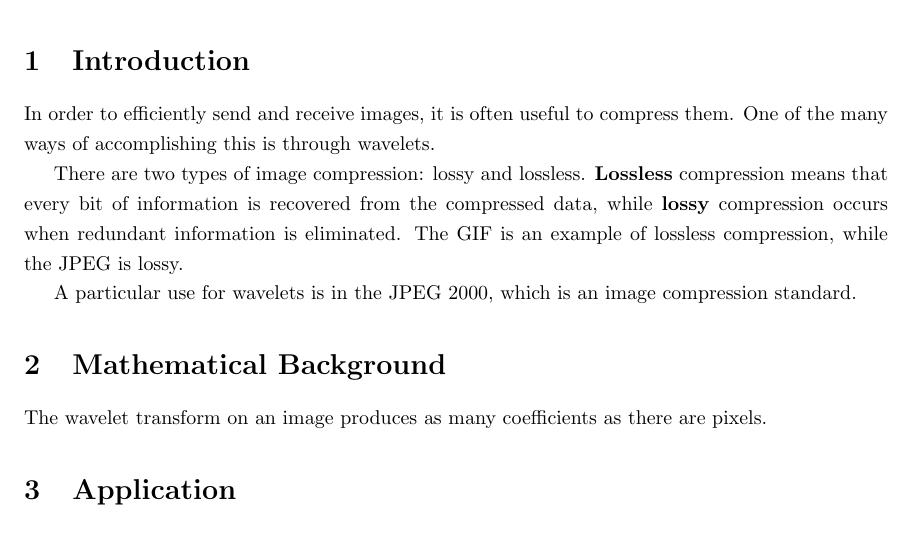
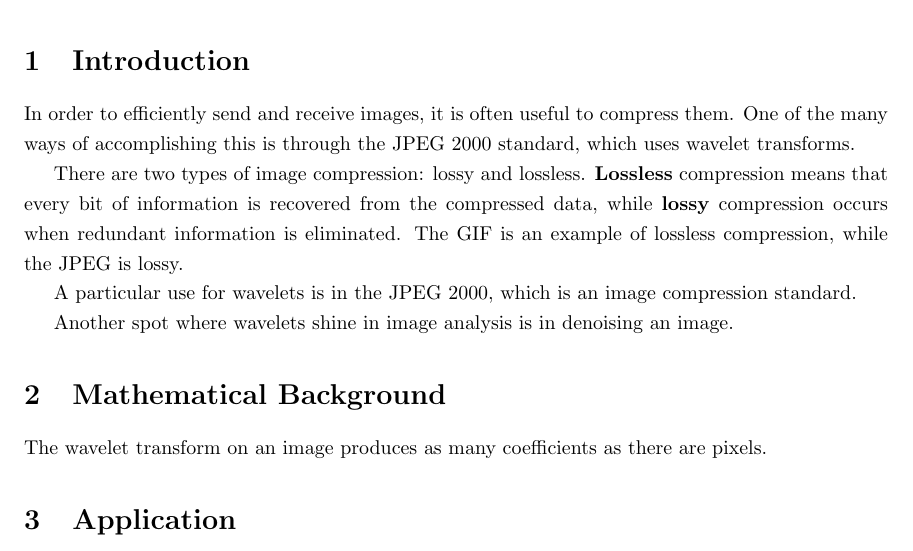
Before and after one commit to TexAgg/Math-414-Final-Project, a LaTeX document (report.tex): part of the page, cut so that both start at the same text. Compiled offline with pdfLaTeX.

Commit message:
Add paragraph

```diff
--- a/report.tex
+++ b/report.tex
@@ -22,9 +22,10 @@
 %%%%%%%%%%%%%%%%
 \section{Introduction}
 % https://en.wikipedia.org/wiki/Wavelet_transform
+% https://www.wolfram.com/mathematica/new-in-8/wavelet-analysis/
 
 In order to efficiently send and receive images, it is often useful to compress them.
-One of the many ways of accomplishing this is through wavelets.
+One of the many ways of accomplishing this is through the JPEG 2000 standard, which uses wavelet transforms.
 
 There are two types of image compression: lossy and lossless.
 \textbf{Lossless} compression means that every bit of information is recovered from the compressed data,
@@ -33,6 +34,7 @@ The GIF is an example of lossless compression, while the JPEG is lossy.
 
 A particular use for wavelets is in the JPEG 2000, which is an image compression standard.
 
+Another spot where wavelets shine in image analysis is in denoising an image.
 
 %%%%%%%%%%%%%%%%%%%%%%%%%%%
 % MATHEMATICAL BACKGROUND %
```
Also changed, not shown: README.md.
